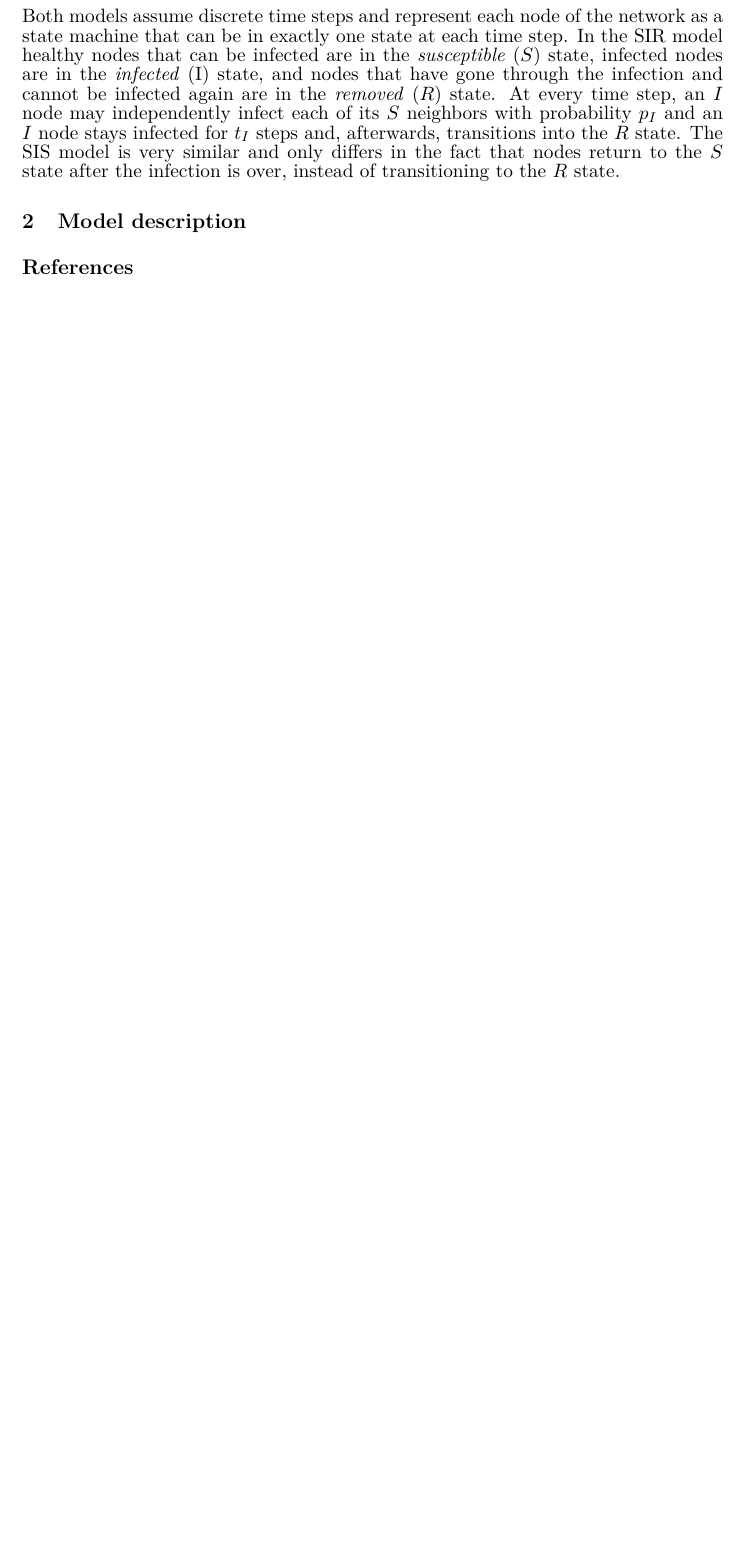
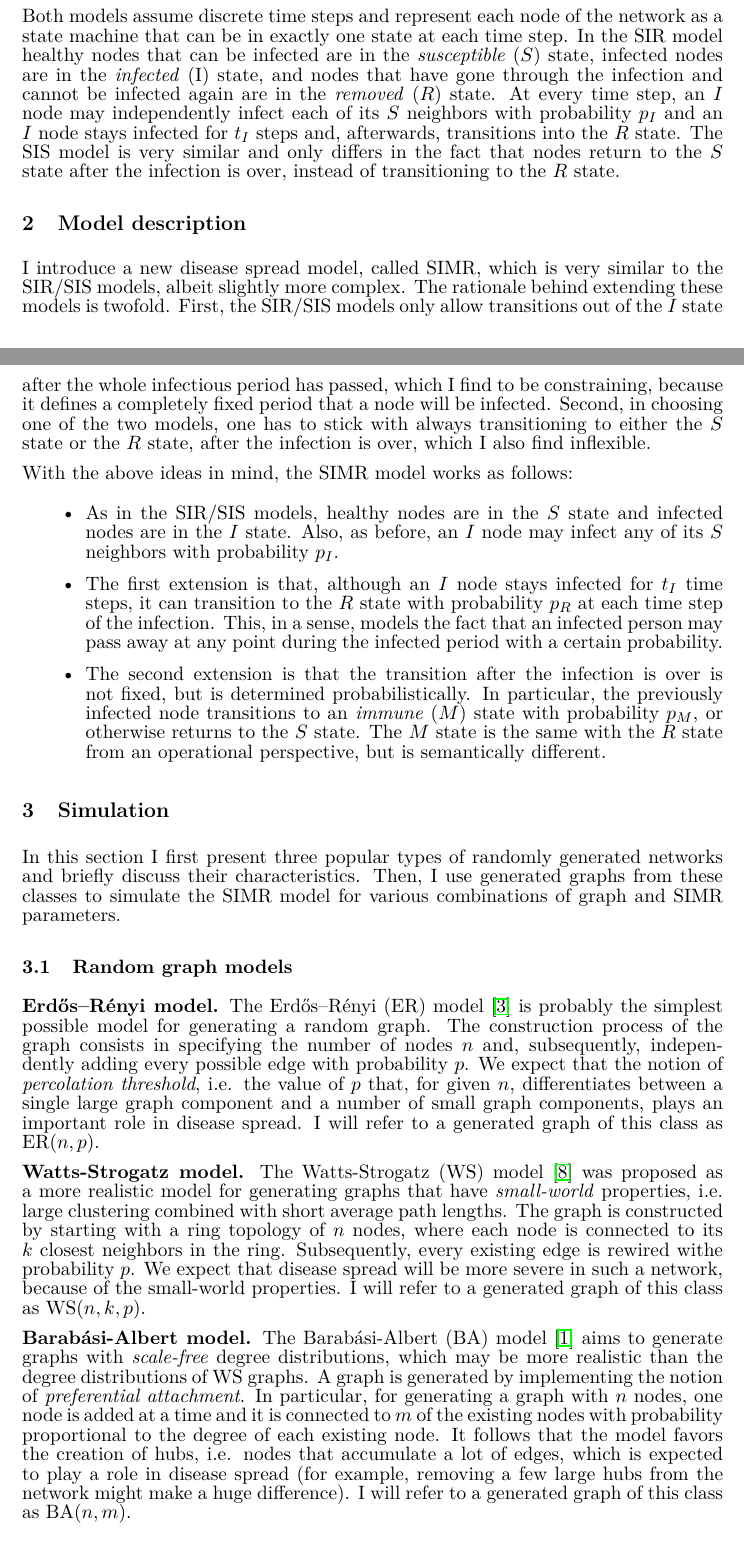
Before and after one commit to 3lectrologos/sna, a LaTeX paper (report/report.tex): part of page 1 of 2 before the commit and two parts of pages 1 and 2 of 3 after it, the two joined at a grey line, cut so that both start at the same text, the shorter picture padded with empty space. Compiled offline with pdfLaTeX.

Commit message:
Explain new model and random graph models

```diff
--- a/report/report.tex
+++ b/report/report.tex
@@ -6,6 +6,7 @@
 \usepackage[T1]{fontenc}
 \usepackage{textcomp}
 \usepackage{lmodern}
+\usepackage[scaled=0.8]{beramono}
 
 \usepackage{amsmath,amssymb}
 \usepackage{booktabs}
@@ -83,7 +73,71 @@ to the $S$ state after the infection is over, instead of transitioning to the
 $R$ state.
 
 \section{Model description}
+I introduce a new disease spread model, called SIMR, which is very similar to
+the SIR/SIS models, albeit slightly more complex. The rationale behind extending
+these models is twofold. First, the SIR/SIS models only allow transitions out
+of the $I$ state after the whole infectious period has passed, which I find to be
+constraining, because it defines a completely fixed period that a node will be
+infected. Second, in choosing one of the two models, one has to stick with
+always transitioning to either the $S$ state or the $R$ state, after the infection
+is over, which I also find inflexible.
 
+With the above ideas in mind, the SIMR model works as follows:
+\begin{itemize}
+\item As in the SIR/SIS models, healthy nodes are in the $S$ state and infected
+nodes are in the $I$ state. Also, as before, an $I$ node may infect any of its
+$S$ neighbors with probability $p_I$.
+\item The first extension is that, although an $I$ node stays infected for $t_I$
+time steps, it can transition to the $R$ state with probability $p_R$ at each
+time step of the infection. This, in a sense, models the fact that an infected
+person may pass away at any point during the infected period with a certain
+probability.
+\item The second extension is that the transition after the infection is over
+is not fixed, but is determined probabilistically. In particular, the previously
+infected node transitions to an \emph{immune} ($M$) state with probability $p_M$,
+or otherwise returns to the $S$ state. The $M$ state is the same with the $R$
+state from an operational perspective, but is semantically different.
+\end{itemize}
+
+\section{Simulation}
+In this section I first present three popular types of randomly generated
+networks and briefly discuss their characteristics. Then, I use generated
+graphs from these classes to simulate the SIMR model for various combinations
+of graph and SIMR parameters.
+
+\subsection{Random graph models}
+\noindent\textbf{Erdős–Rényi model.} The Erdős–Rényi (ER) model~\cite{erdos} is
+probably the simplest possible model for generating a random graph. The
+construction process of the graph consists in specifying the number of
+nodes $n$ and, subsequently, independently adding every possible edge
+with probability $p$. We expect that the notion of \emph{percolation
+threshold}, i.e. the value of $p$ that, for given $n$, differentiates
+between a single large graph component and a number of small graph
+components, plays an important role in disease spread. I will refer to a
+generated graph of this class as ER$(n, p)$.
+
+\noindent\textbf{Watts-Strogatz model.} The Watts-Strogatz (WS)
+model~\cite{watts} was proposed as a more realistic model for generating graphs
+that have \emph{small-world} properties, i.e. large clustering combined with
+short average path lengths. The graph is constructed by starting with a ring
+topology of $n$ nodes, where each node is connected to its $k$ closest neighbors
+in the ring. Subsequently, every existing edge is rewired withe probability $p$.
+We expect that disease spread will be more severe in such a network, because
+of the small-world properties. I will refer to a generated graph of this class
+as WS$(n, k, p)$.
+
+\noindent\textbf{Barabási-Albert model.} The Barabási-Albert (BA)
+model~\cite{barabasi} aims to generate graphs with \emph{scale-free} degree
+distributions, which may be more realistic than the degree distributions of
+WS graphs. A graph is generated by implementing the notion of
+\emph{preferential attachment}. In particular, for generating a graph with
+$n$ nodes, one node is added at a time and it is connected to $m$ of the
+existing nodes with probability proportional to the degree of each existing
+node. It follows that the model favors the creation of hubs, i.e. nodes that
+accumulate a lot of edges, which is expected to play a role in disease spread
+(for example, removing a few large hubs from the network might make a huge
+difference). I will refer to a generated graph of this class
+as BA$(n, m)$.
 
 \bibliographystyle{plain}
 \bibliography{report}
```
Also changed, not shown: report/report.bib (+40 -0 lines), report/report.tex (11 more changed lines).
